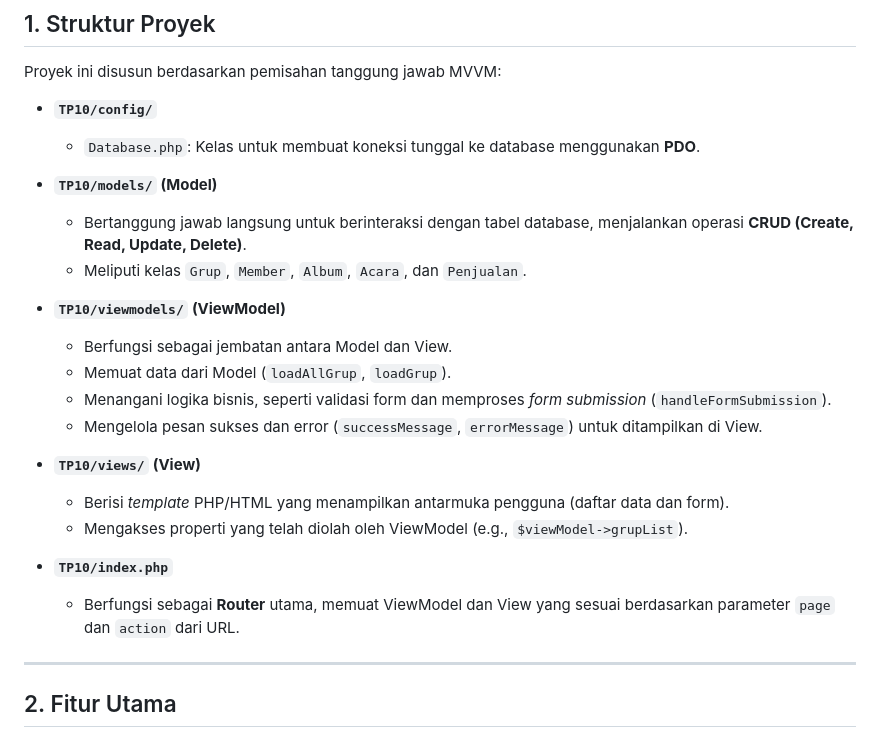
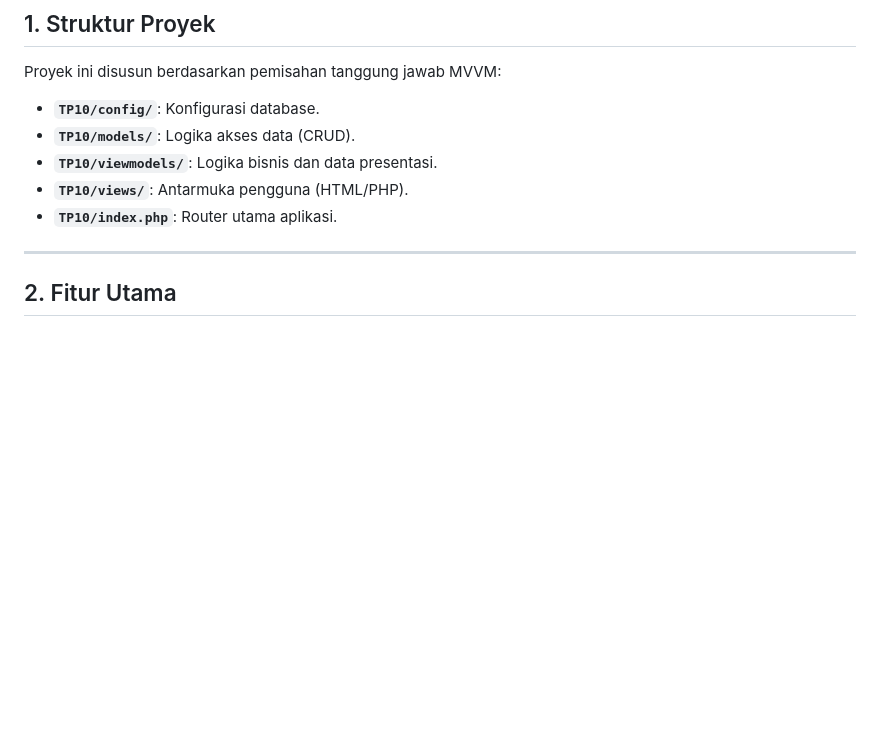
Before and after one commit to najmialifah/TP10DPBO2425C2, a Markdown page: README.md, the part around the change printed below. GitHub-like rendering; blank space fills up the shorter version.

```diff
--- a/README.md
+++ b/README.md
@@ -12,25 +12,11 @@ Aplikasi berbasis web ini dikembangkan menggunakan PHP Native dan **Pola Arsitek
 
 Proyek ini disusun berdasarkan pemisahan tanggung jawab MVVM:
 
-* **`TP10/config/`**
-    * `Database.php`: Kelas untuk membuat koneksi tunggal ke database menggunakan **PDO**.
-
-* **`TP10/models/` (Model)**
-    * Bertanggung jawab langsung untuk berinteraksi dengan tabel database, menjalankan operasi **CRUD (Create, Read, Update, Delete)**.
-    * Meliputi kelas `Grup`, `Member`, `Album`, `Acara`, dan `Penjualan`.
-
-* **`TP10/viewmodels/` (ViewModel)**
-    * Berfungsi sebagai jembatan antara Model dan View.
-    * Memuat data dari Model (`loadAllGrup`, `loadGrup`).
-    * Menangani logika bisnis, seperti validasi form dan memproses *form submission* (`handleFormSubmission`).
-    * Mengelola pesan sukses dan error (`successMessage`, `errorMessage`) untuk ditampilkan di View.
-
-* **`TP10/views/` (View)**
-    * Berisi *template* PHP/HTML yang menampilkan antarmuka pengguna (daftar data dan form).
-    * Mengakses properti yang telah diolah oleh ViewModel (e.g., `$viewModel->grupList`).
-
-* **`TP10/index.php`**
-    * Berfungsi sebagai **Router** utama, memuat ViewModel dan View yang sesuai berdasarkan parameter `page` dan `action` dari URL.
+* **`TP10/config/`**: Konfigurasi database.
+* **`TP10/models/`**: Logika akses data (CRUD).
+* **`TP10/viewmodels/`**: Logika bisnis dan data presentasi.
+* **`TP10/views/`**: Antarmuka pengguna (HTML/PHP).
+* **`TP10/index.php`**: Router utama aplikasi.
 
 ***
 
```
Also changed, not shown: other parts of README.md (+48 -6 lines).
